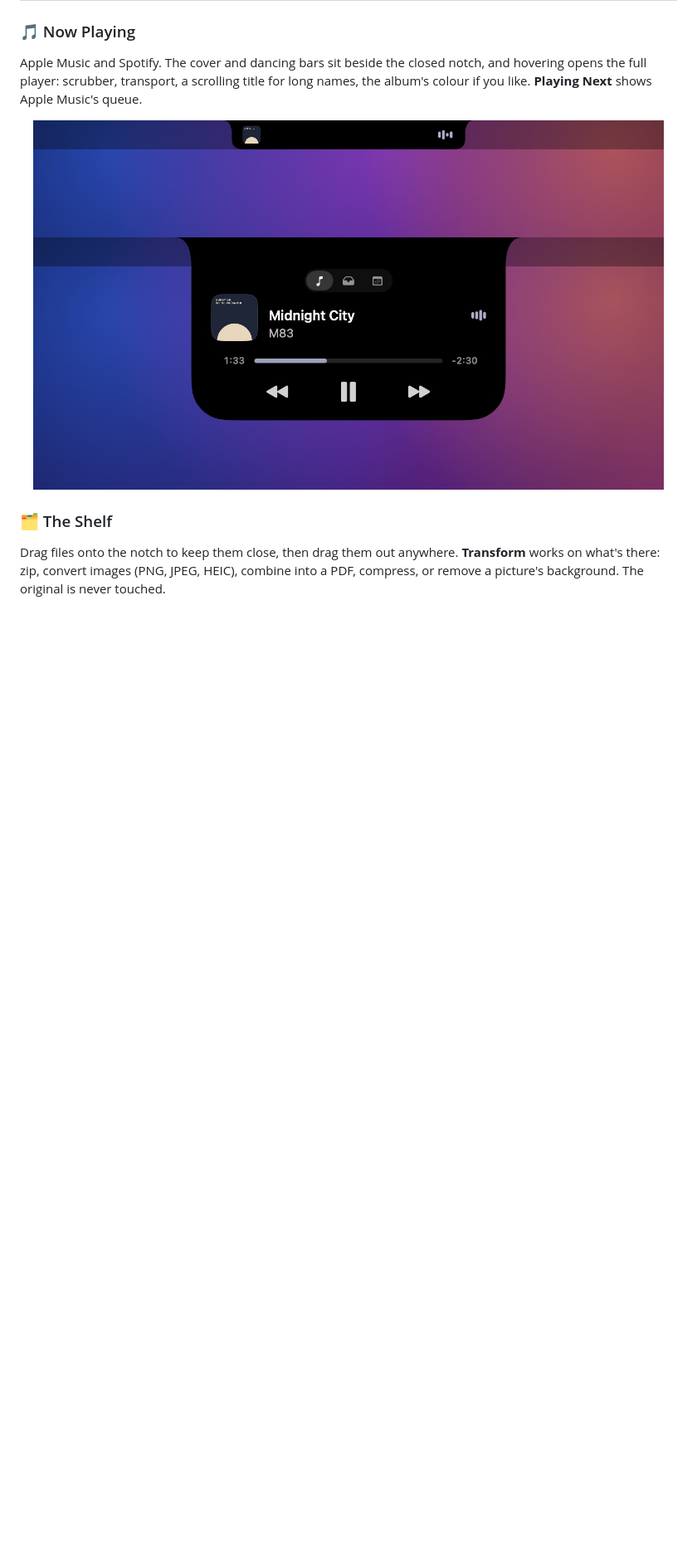
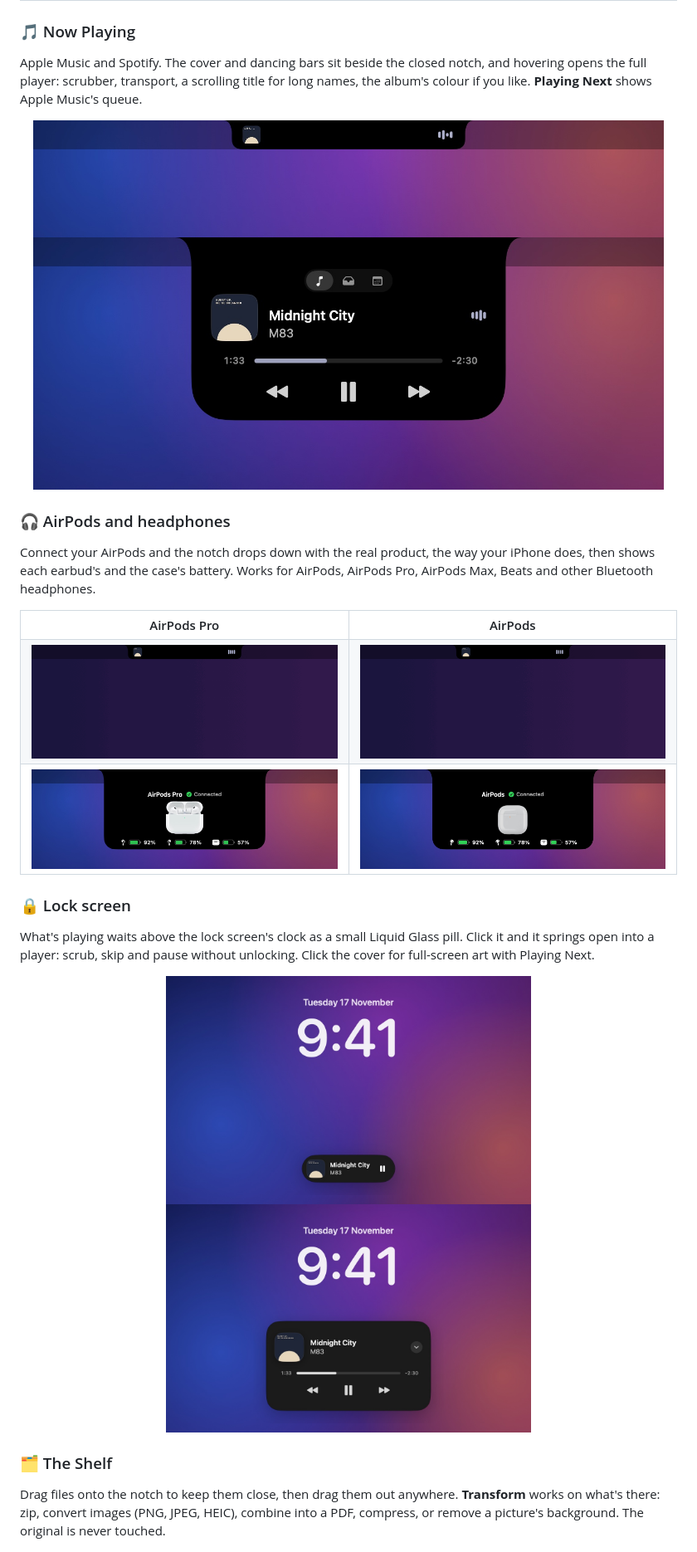
Before and after one commit to anand-exe7/Sleepy-Notch, a Markdown page: README.md, the part around the change. Shown at 83% size. Rendered like a GitHub page; pictures changed too: docs/images/airpods-demo.gif (added), docs/images/airpods-pro-demo.gif (added), docs/images/airpods-pro.jpg (added); blank space fills up the shorter version.

Commit message:
updated readme v0.1.1

```diff
--- a/README.md
+++ b/README.md
@@ -36,6 +36,34 @@ Apple Music and Spotify. The cover and dancing bars sit beside the closed notch,
 <p align="center">
   <img src="docs/images/closed-wings.jpg" width="760" alt="The closed notch with the cover and bars beside it"><br>
   <img src="docs/images/card-music.jpg" width="760" alt="The music card open under the notch">
+</p>
+
+### 🎧 AirPods and headphones
+
+Connect your AirPods and the notch drops down with the real product, the way your iPhone does, then shows each earbud's and the case's battery. Works for AirPods, AirPods Pro, AirPods Max, Beats and other Bluetooth headphones.
+
+<table align="center">
+  <tr>
+    <th>AirPods Pro</th>
+    <th>AirPods</th>
+  </tr>
+  <tr>
+    <td><img src="docs/images/airpods-pro-demo.gif" width="440" alt="AirPods Pro connecting: the case appears in the notch, then the battery levels"></td>
+    <td><img src="docs/images/airpods-demo.gif" width="440" alt="AirPods connecting: the case appears in the notch, then the battery levels"></td>
+  </tr>
+  <tr>
+    <td><img src="docs/images/airpods-pro.jpg" width="440" alt="AirPods Pro connected, with left, right and case battery"></td>
+    <td><img src="docs/images/airpods.jpg" width="440" alt="AirPods connected, with left, right and case battery"></td>
+  </tr>
+</table>
+
+### 🔒 Lock screen
+
+What's playing waits above the lock screen's clock as a small Liquid Glass pill. Click it and it springs open into a player: scrub, skip and pause without unlocking. Click the cover for full-screen art with Playing Next.
+
+<p align="center">
+  <img src="docs/images/lockscreen-pill.jpg" width="440" alt="The pill under the lock screen clock">
+  <img src="docs/images/lockscreen-player.jpg" width="440" alt="The lock screen player">
 </p>
 
 ### 🗂 The Shelf
```
Also changed, not shown: CLAUDE.md (+1 -1 lines), 2 other files.
